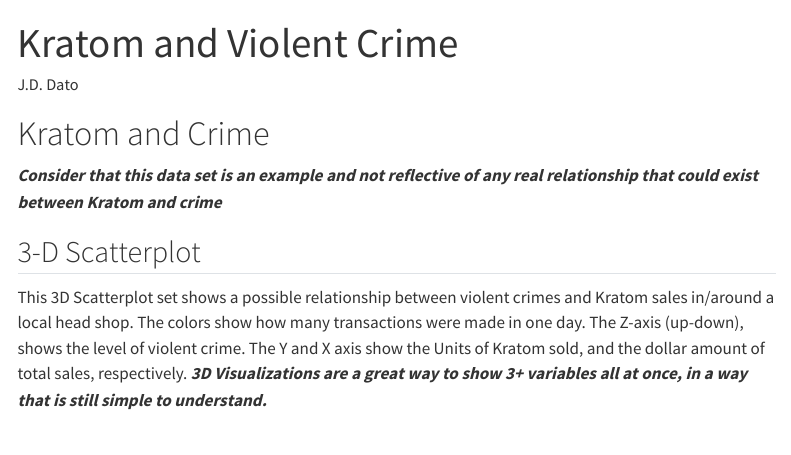
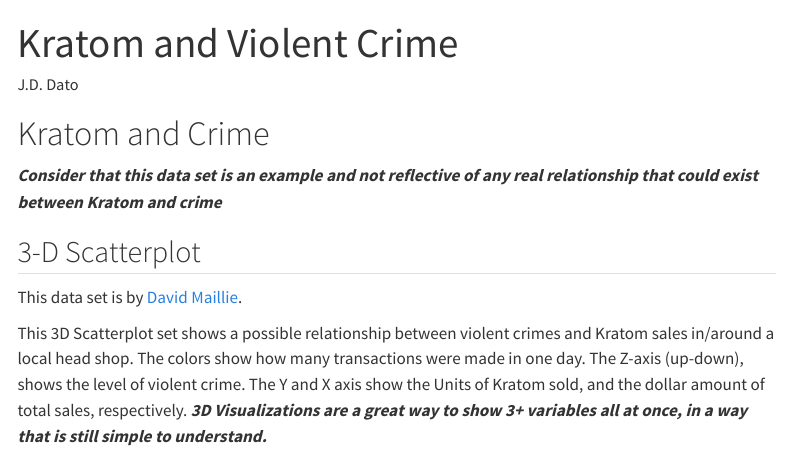
Before and after one commit to jd-dato/kratomandcrime, a Quarto document (index.qmd): the page in a window 1100 px wide, from its top. Rendered offline with R 4.5, knitr and Pandoc in place of Quarto, with nearby package versions; menus at the side of the page are left out.

Commit message:
Added the author of the datasets name and link to Kaggle page

````diff
--- a/index.qmd
+++ b/index.qmd
@@ -16,7 +16,9 @@ smooth-scroll: true
 
 ## 3-D Scatterplot
 
- This 3D Scatterplot set shows a possible relationship between violent crimes and Kratom sales in/around a local head shop. The colors show how many transactions were made in one day. The Z-axis (up-down), shows the level of violent crime. The Y and X axis show the Units of Kratom sold, and the dollar amount of total sales, respectively. ***3D Visualizations are a great way to show 3+ variables all at once, in a way that is still simple to understand.***
+This data set is by [David Maillie](https://www.kaggle.com/datasets/dmaillie/2018-head-shop-kratom-sales-violentcrime-data).
+
+This 3D Scatterplot set shows a possible relationship between violent crimes and Kratom sales in/around a local head shop. The colors show how many transactions were made in one day. The Z-axis (up-down), shows the level of violent crime. The Y and X axis show the Units of Kratom sold, and the dollar amount of total sales, respectively. ***3D Visualizations are a great way to show 3+ variables all at once, in a way that is still simple to understand.***
 
 ```{r, echo=FALSE,warning=FALSE,message=FALSE,error=FALSE, results='hide'}
 library(tidyverse)
````
Also changed, not shown: index.html.
